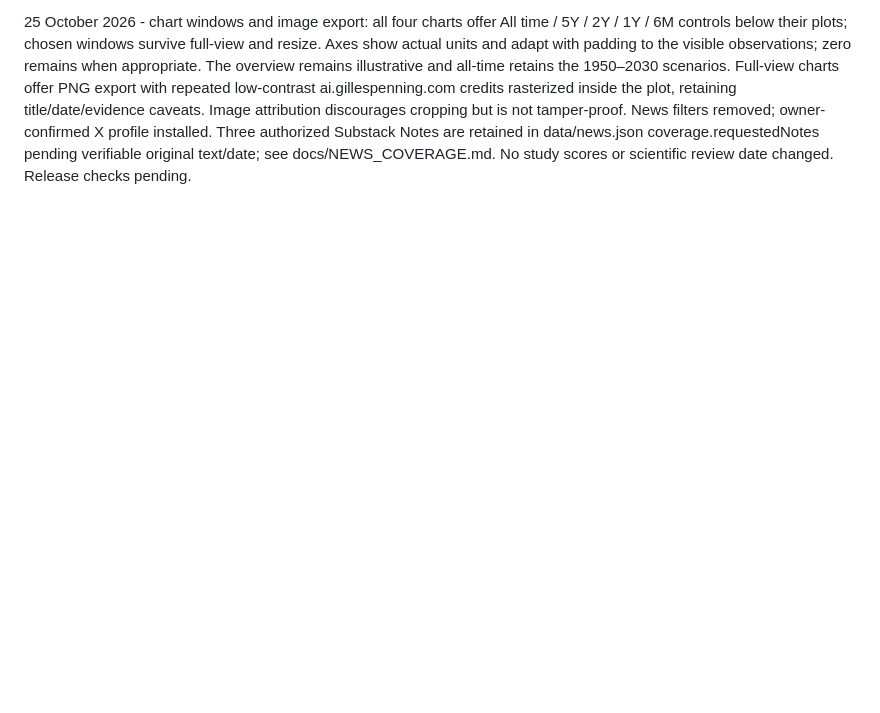
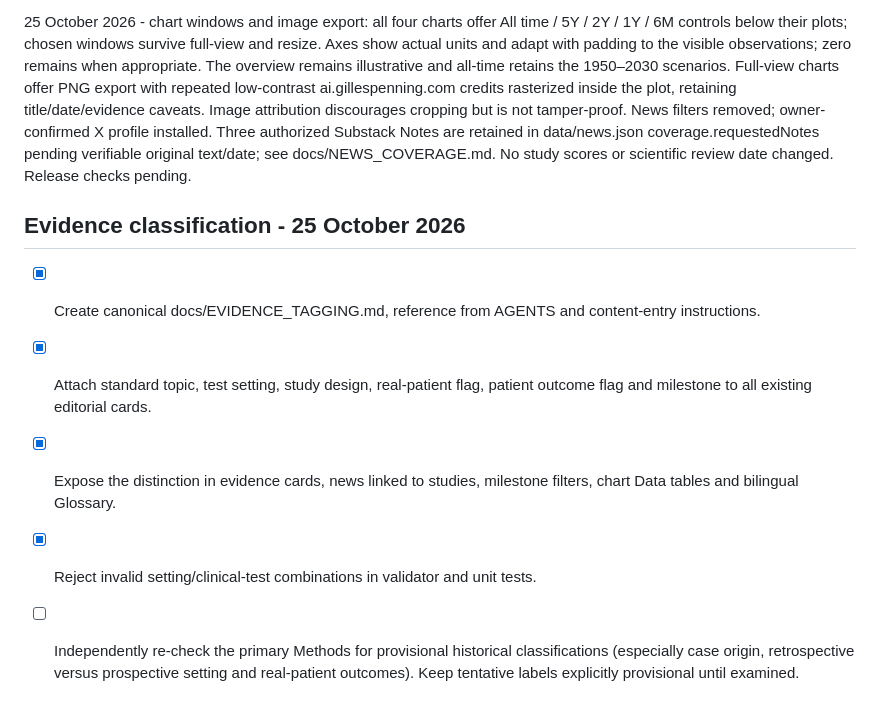
Before and after one commit to gilles-pe/ai-in-medicine-monitor, a Markdown page: TODO.md, the part around the change. GitHub-like rendering; blank space fills up the shorter version.

Commit message:
docs: record evidence taxonomy rollout and outstanding source-method review

```diff
--- a/TODO.md
+++ b/TODO.md
@@ -71,3 +71,11 @@ Release verification for the responsive-density/table-order update: source 5ec86
 25 October 2026 - latest owner correction: benchmark value sits immediately beside its chart title; review date sits small below the hamburger button. Menu uses About Me, icon-only social links including X, and a bottom row with Feedback left and language right. Presentation controls/behavior, menu News link, timeline playback/date/model controls removed. Historical share URL cutoff remains supported. X profile URL is not verified; its icon currently links to the X homepage. This supersedes earlier timeline/presentation/menu requirements. Release checks pending.
 
 25 October 2026 - chart windows and image export: all four charts offer All time / 5Y / 2Y / 1Y / 6M controls below their plots; chosen windows survive full-view and resize. Axes show actual units and adapt with padding to the visible observations; zero remains when appropriate. The overview remains illustrative and all-time retains the 1950–2030 scenarios. Full-view charts offer PNG export with repeated low-contrast ai.gillespenning.com credits rasterized inside the plot, retaining title/date/evidence caveats. Image attribution discourages cropping but is not tamper-proof. News filters removed; owner-confirmed X profile installed. Three authorized Substack Notes are retained in data/news.json coverage.requestedNotes pending verifiable original text/date; see docs/NEWS_COVERAGE.md. No study scores or scientific review date changed. Release checks pending.
+
+
+## Evidence classification - 25 October 2026
+- [x] Create canonical docs/EVIDENCE_TAGGING.md, reference from AGENTS and content-entry instructions.
+- [x] Attach standard topic, test setting, study design, real-patient flag, patient outcome flag and milestone to all existing editorial cards.
+- [x] Expose the distinction in evidence cards, news linked to studies, milestone filters, chart Data tables and bilingual Glossary.
+- [x] Reject invalid setting/clinical-test combinations in validator and unit tests.
+- [ ] Independently re-check the primary Methods for provisional historical classifications (especially case origin, retrospective versus prospective setting and real-patient outcomes). Keep tentative labels explicitly provisional until examined.
```
